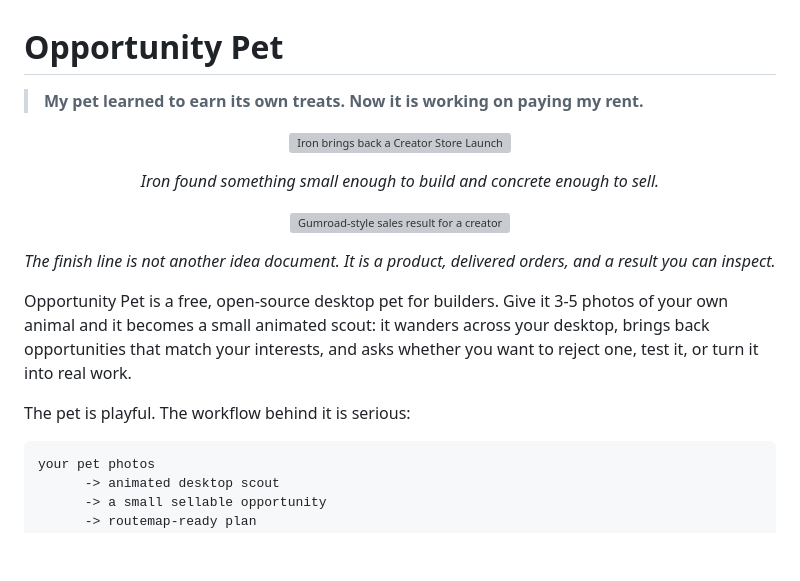
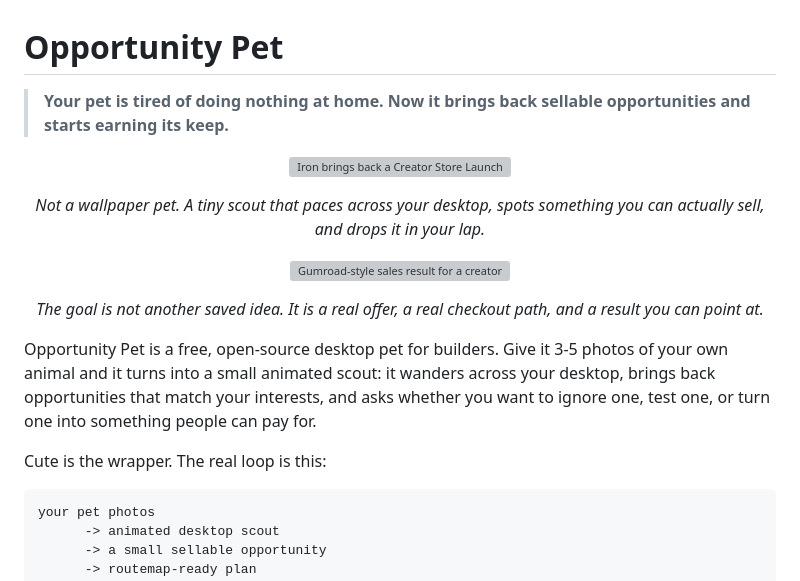
Before and after one commit to TIEGUO-coder/opportunity-pet, a Markdown page: README.md, the part around the change. GitHub-like rendering; blank space fills up the shorter version; grey boxes are pictures that could not be loaded.

Commit message:
Sharpen README opening copy

````diff
--- a/README.md
+++ b/README.md
@@ -1,22 +1,22 @@
 # Opportunity Pet
 
-> **My pet learned to earn its own treats. Now it is working on paying my rent.**
+> **Your pet is tired of doing nothing at home. Now it brings back sellable opportunities and starts earning its keep.**
 
 <p align="center">
   <img src="docs/screenshots/lead-card.svg" width="460" alt="Iron brings back a Creator Store Launch Kit opportunity">
 </p>
 
-<p align="center"><em>Iron found something small enough to build and concrete enough to sell.</em></p>
+<p align="center"><em>Not a wallpaper pet. A tiny scout that paces across your desktop, spots something you can actually sell, and drops it in your lap.</em></p>
 
 <p align="center">
   <img src="docs/screenshots/creator-store-result.svg" width="920" alt="Gumroad-style sales result for a creator product">
 </p>
 
-<p align="center"><em>The finish line is not another idea document. It is a product, delivered orders, and a result you can inspect.</em></p>
+<p align="center"><em>The goal is not another saved idea. It is a real offer, a real checkout path, and a result you can point at.</em></p>
 
-Opportunity Pet is a free, open-source desktop pet for builders. Give it 3-5 photos of your own animal and it becomes a small animated scout: it wanders across your desktop, brings back opportunities that match your interests, and asks whether you want to reject one, test it, or turn it into real work.
+Opportunity Pet is a free, open-source desktop pet for builders. Give it 3-5 photos of your own animal and it turns into a small animated scout: it wanders across your desktop, brings back opportunities that match your interests, and asks whether you want to ignore one, test one, or turn one into something people can pay for.
 
-The pet is playful. The workflow behind it is serious:
+Cute is the wrapper. The real loop is this:
 
 ```text
 your pet photos
````
